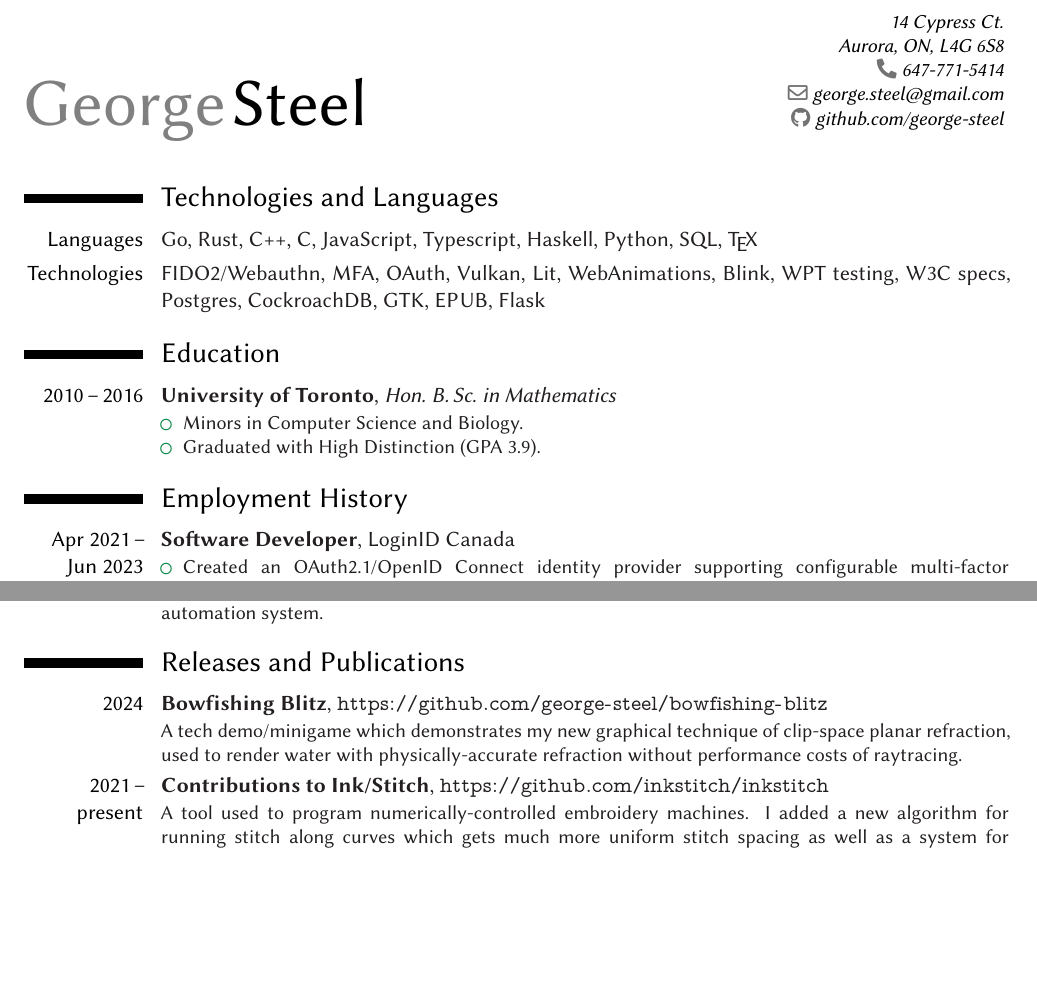
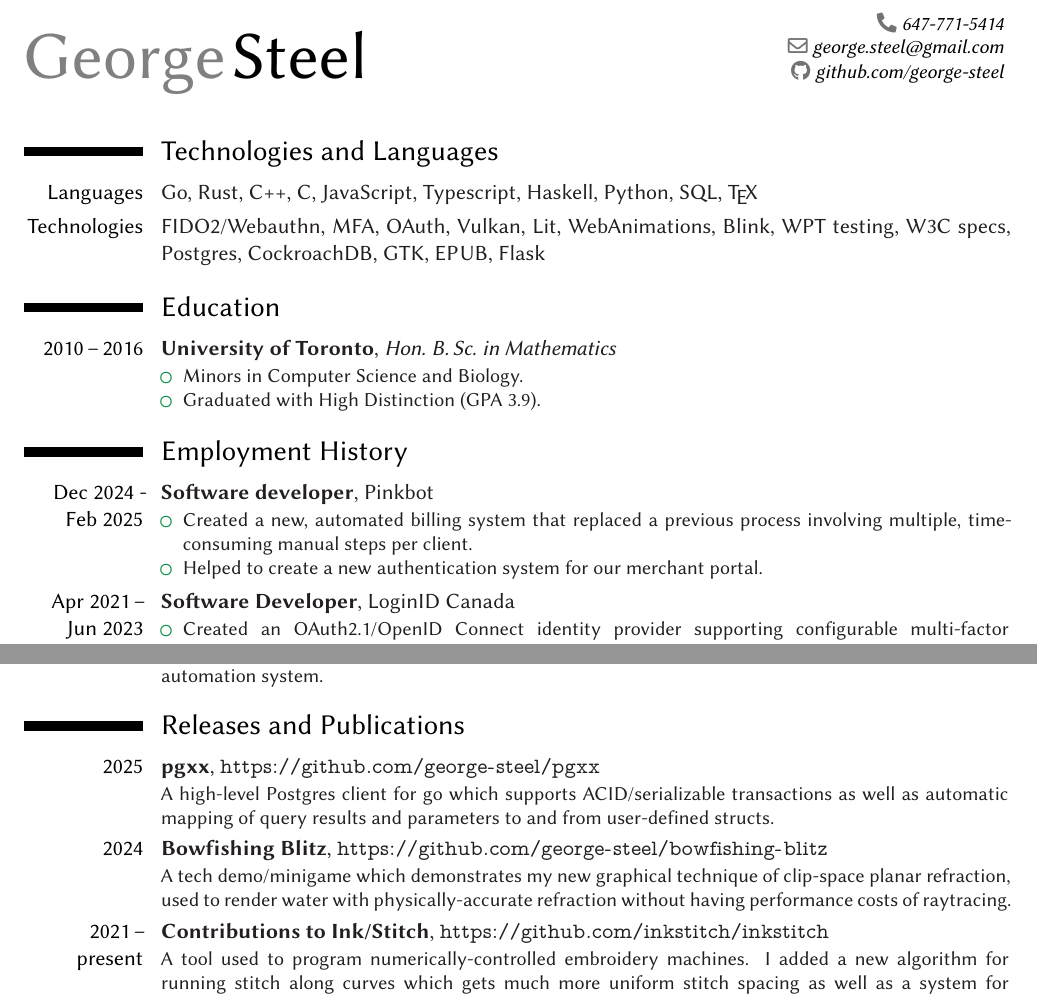
Before and after one commit to george-steel/george-steel.github.io, a LaTeX CV (cv-gtsteel.tex): two parts of pages 1 and 2 of 2, joined at a grey line, cut at the place of the change, the shorter picture padded with empty space. Compiled offline with XeLaTeX.

Commit message:
add new cv entries

```diff
--- a/cv-gtsteel.tex
+++ b/cv-gtsteel.tex
@@ -30,7 +30,7 @@
 \firstname{George}
 \familyname{Steel}
 %\title{Resumé}                          % optional, remove / comment the line if not wanted
-\address{14 Cypress Ct.}{Aurora, ON, L4G 6S8}    % optional, remove / comment the line if not wanted
+%\address{14 Cypress Ct.}{Aurora, ON, L4G 6S8}    % optional, remove / comment the line if not wanted
 \phone{647-771-5414}                     % optional, remove / comment the line if not wanted
 \email{george.steel@gmail.com}                          % optional, remove / comment the line if not wanted
 %\social[github]{github.com/george-steel}
@@ -73,6 +73,11 @@
 
 
 \section{Employment History}
+
+\cventry{Dec 2024 - Feb 2025}{Software developer}{}{Pinkbot}{}{\begin{itemize}
+    \item Created a new, automated billing system that replaced a previous process involving multiple, time-consuming manual steps per client.
+    \item Helped to create a new authentication system for our merchant portal.
+\end{itemize}}
 
 \cventry{Apr 2021\,--\\Jun 2023}{Software Developer}{}{LoginID Canada}{}{\begin{itemize}
     \item Created an OAuth2.1/OpenID Connect identity provider supporting configurable multi-factor authentication methods, including passwordless FIDO2, SMS, TOTP, and others.
@@ -136,8 +141,12 @@
 
 
 \section{Releases and Publications}
+
+\cventry{2025}{pgxx}{}{}{\url{https://github.com/george-steel/pgxx}}{
+    A high-level Postgres client for go which supports ACID/serializable transactions as well as automatic mapping of query results and parameters to and from user-defined structs.
+}
 \cventry{2024}{Bowfishing Blitz}{}{}{\url{https://github.com/george-steel/bowfishing-blitz}}{
-    A tech demo/minigame which demonstrates my new graphical technique of clip-space planar refraction, used to render water with physically-accurate refraction without performance costs of raytracing.
+    A tech demo/minigame which demonstrates my new graphical technique of clip-space planar refraction, used to render water with physically-accurate refraction without having performance costs of raytracing.
 }
 \cventry{2021\,--\,present}{Contributions to Ink/Stitch}{}{}{\url{https://github.com/inkstitch/inkstitch}}{
     A tool used to program numerically-controlled embroidery machines.
```
Also changed, not shown: cv-gtsteel.pdf.
